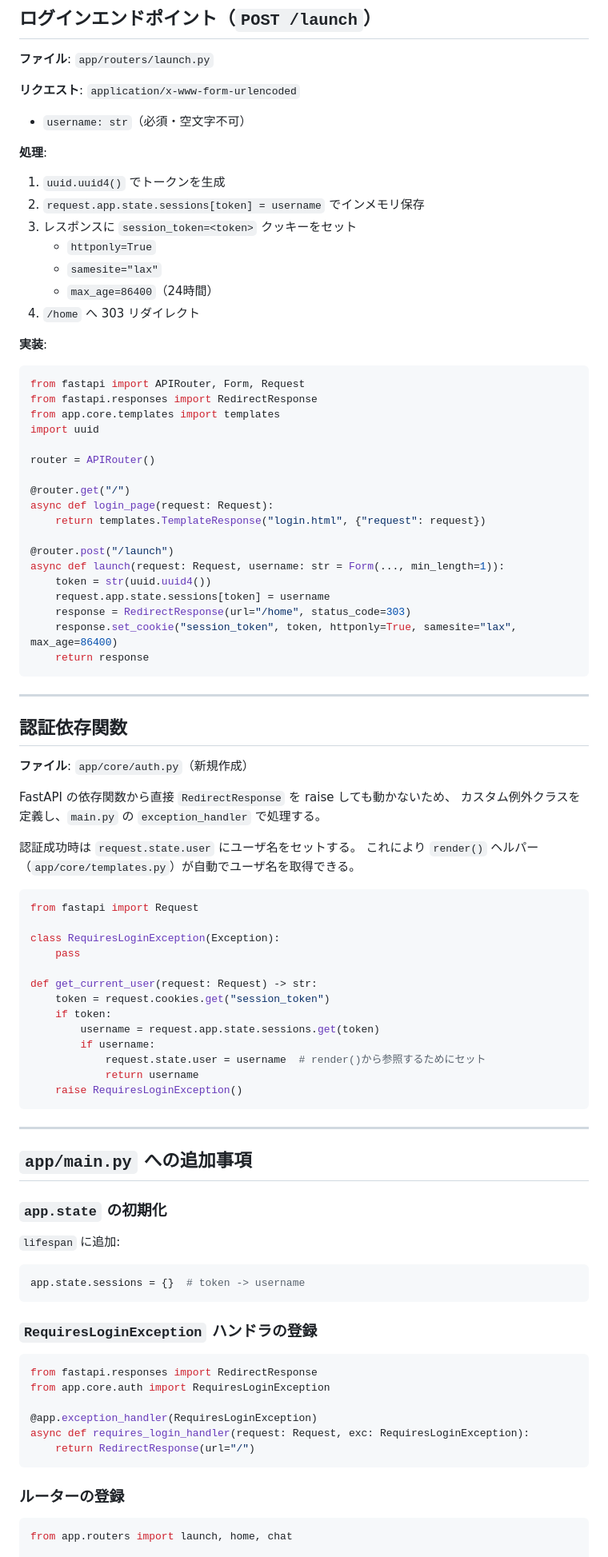
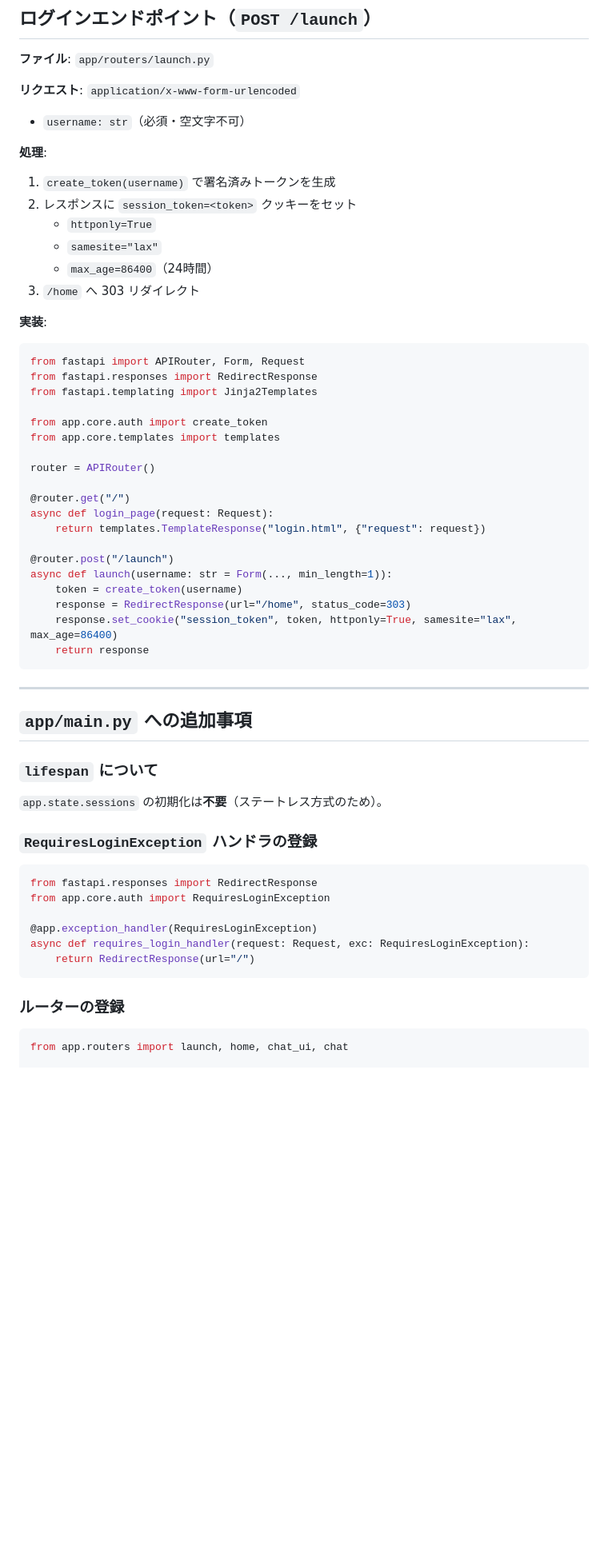
Before and after one commit to haatsu/htmx-chat, a Markdown page: docs/auth.md, the part around one of its changes. Shown at 80% size. GitHub-like rendering; blank space fills up the shorter version.

````diff
--- a/docs/auth.md
+++ b/docs/auth.md
@@ -53,21 +132,22 @@ async def login_page(request: Request):
 - `username: str`（必須・空文字不可）
 
 **処理**:
-1. `uuid.uuid4()` でトークンを生成
-2. `request.app.state.sessions[token] = username` でインメモリ保存
-3. レスポンスに `session_token=<token>` クッキーをセット
+1. `create_token(username)` で署名済みトークンを生成
+2. レスポンスに `session_token=<token>` クッキーをセット
    - `httponly=True`
    - `samesite="lax"`
    - `max_age=86400`（24時間）
-4. `/home` へ 303 リダイレクト
+3. `/home` へ 303 リダイレクト
 
 **実装**:
 
 ```python
 from fastapi import APIRouter, Form, Request
 from fastapi.responses import RedirectResponse
+from fastapi.templating import Jinja2Templates
+
+from app.core.auth import create_token
 from app.core.templates import templates
-import uuid
 
 router = APIRouter()
 
@@ -76,9 +156,8 @@ async def login_page(request: Request):
     return templates.TemplateResponse("login.html", {"request": request})
 
 @router.post("/launch")
-async def launch(request: Request, username: str = Form(..., min_length=1)):
-    token = str(uuid.uuid4())
-    request.app.state.sessions[token] = username
+async def launch(username: str = Form(..., min_length=1)):
+    token = create_token(username)
     response = RedirectResponse(url="/home", status_code=303)
     response.set_cookie("session_token", token, httponly=True, samesite="lax", max_age=86400)
     return response
@@ -86,43 +165,11 @@ async def launch(request: Request, username: str = Form(..., min_length=1)):
 
 ---
 
-## 認証依存関数
-
-**ファイル**: `app/core/auth.py`（新規作成）
-
-FastAPI の依存関数から直接 `RedirectResponse` を raise しても動かないため、
-カスタム例外クラスを定義し、`main.py` の `exception_handler` で処理する。
-
-認証成功時は `request.state.user` にユーザ名をセットする。
-これにより `render()` ヘルパー（`app/core/templates.py`）が自動でユーザ名を取得できる。
-
-```python
-from fastapi import Request
-
-class RequiresLoginException(Exception):
-    pass
-
-def get_current_user(request: Request) -> str:
-    token = request.cookies.get("session_token")
-    if token:
-        username = request.app.state.sessions.get(token)
-        if username:
-            request.state.user = username  # render()から参照するためにセット
-            return username
-    raise RequiresLoginException()
-```
-
----
-
 ## `app/main.py` への追加事項
 
-### `app.state` の初期化
+### `lifespan` について
 
-`lifespan` に追加:
-
-```python
-app.state.sessions = {}  # token -> username
-```
+`app.state.sessions` の初期化は**不要**（ステートレス方式のため）。
 
 ### `RequiresLoginException` ハンドラの登録
 
@@ -138,7 +185,7 @@ async def requires_login_handler(request: Request, exc: RequiresLoginException):
 ### ルーターの登録
 
 ```python
-from app.routers import launch, home, chat
+from app.routers import launch, home, chat_ui, chat
 
 app.include_router(launch.router)
 app.include_router(home.router)
````
Also changed, not shown: other parts of docs/auth.md (+85 -5 lines), docs/overview.md (+8 -3 lines).
